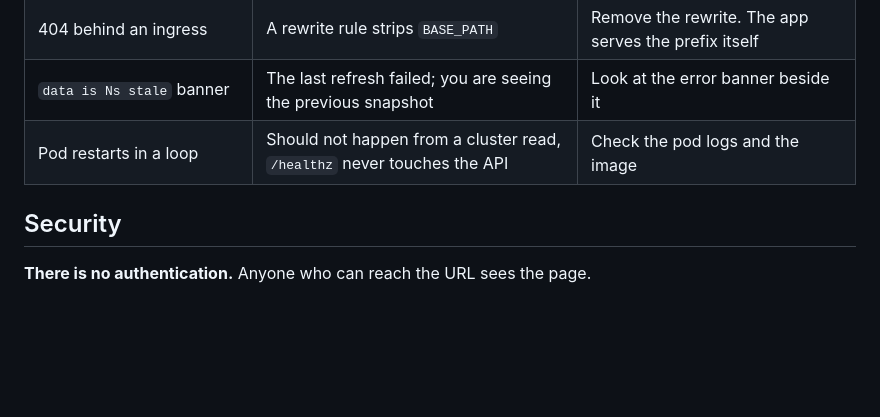
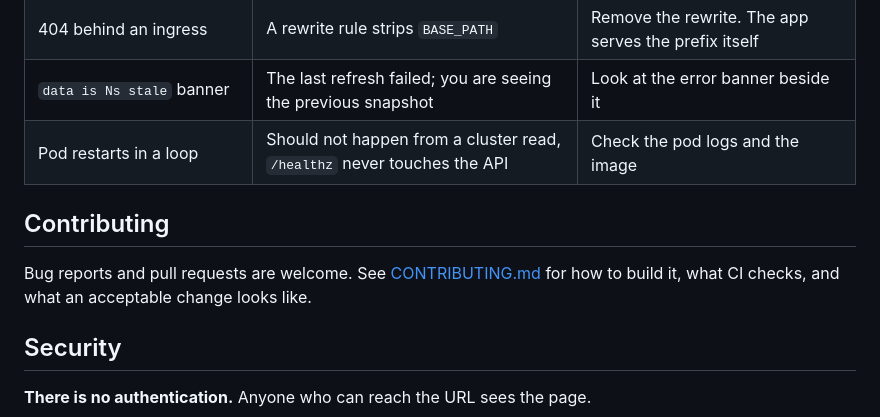
Before and after one commit to ntmggr/k8s-status, a Markdown page: README.md, the part around the change. Drawn GitHub-style; blank space fills up the shorter version.

Commit message:
docs: add contributing guide (#22)

```diff
--- a/README.md
+++ b/README.md
@@ -872,6 +872,11 @@ string and renders as no revision.
 | `data is Ns stale` banner | The last refresh failed; you are seeing the previous snapshot | Look at the error banner beside it |
 | Pod restarts in a loop | Should not happen from a cluster read, `/healthz` never touches the API | Check the pod logs and the image |
 
+## Contributing
+
+Bug reports and pull requests are welcome. See [CONTRIBUTING.md](CONTRIBUTING.md)
+for how to build it, what CI checks, and what an acceptable change looks like.
+
 ## Security
 
 **There is no authentication.** Anyone who can reach the URL sees the page.
```
Also changed, not shown: CONTRIBUTING.md (added, +72 -0 lines).
